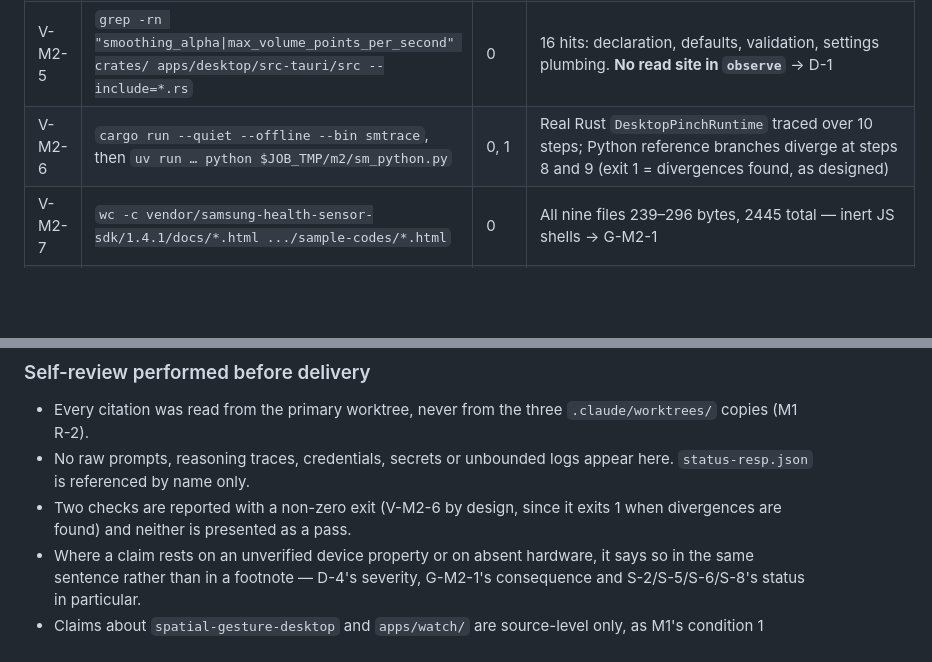
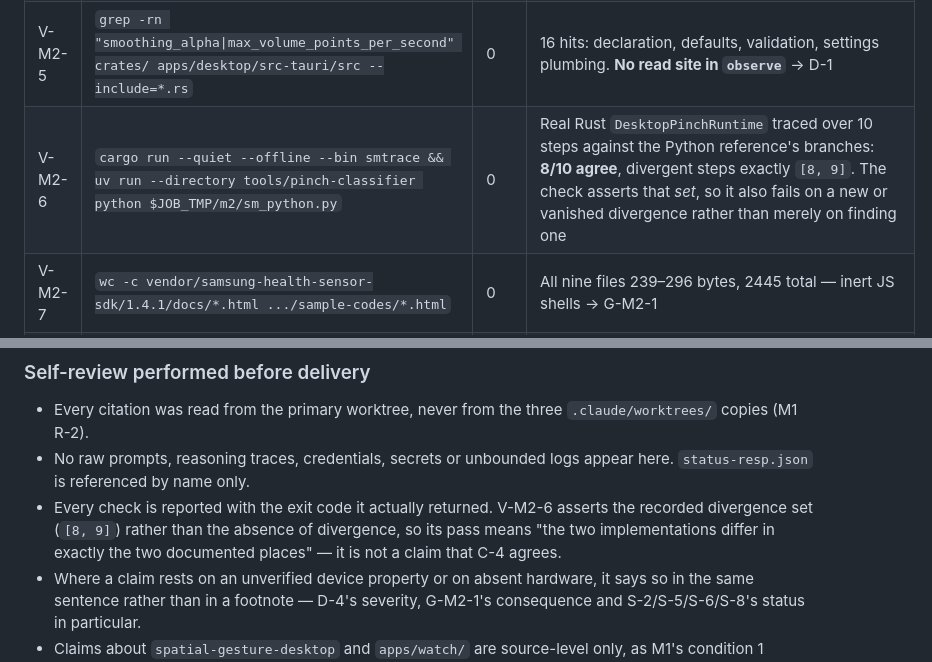
Before and after one commit to meanOtaku/gesture-controls, a Markdown page: .hermes/reviews/gesture-controls-sensor-timing.md, 2 parts joined by grey strips. Drawn GitHub-style; blank space fills up the shorter version.

Commit message:
docs(review): record the C-4 check as an exact-divergence assertion
The milestone 2 cross-language state-machine check exited non-zero whenever
it found a divergence, which reported a successful comparison as a failed
check. It now asserts the recorded divergence set (steps 8 and 9) instead, so
it fails on a new or vanished divergence rather than on finding a documented
one. Re-run: 8/10 steps agree, divergent steps exactly [8, 9], exit 0.

Findings are unchanged: the Rust runtime still forces a release on an
unnormalized model output where the Python reference holds the grab. Only the
check's exit convention and the two report lines describing it are updated.

Co-Authored-By: Claude Opus 5 <noreply@anthropic.com>

```diff
--- a/.hermes/reviews/gesture-controls-sensor-timing.md
+++ b/.hermes/reviews/gesture-controls-sensor-timing.md
@@ -536,7 +536,7 @@ What is **not** skewed, checked explicitly: the `ppg_*_slope` and `duration_ms`
 | V-M2-3 | `cargo run --quiet --offline` (throwaway crate) then `python3 $JOB_TMP/m2/ble_frames_kotlin.py` | 0, 0 | Real `watch_bridge::ble::fragment` bytes captured for four cases; Kotlin algorithm matches all four byte for byte. **0 mismatches** |
 | V-M2-4 | `uv run --directory tools/pinch-classifier python $JOB_TMP/m2/feature_skew.py` | 0 | 39-row / 500.0 ms window built by the real `build_windows`; **11 of 13** features that Rust pins to 0.0 are non-zero; `sample_count` 39 vs one batch's PPG count, `duration_ms` 500.0 vs one batch's span |
 | V-M2-5 | `grep -rn "smoothing_alpha\|max_volume_points_per_second" crates/ apps/desktop/src-tauri/src --include=*.rs` | 0 | 16 hits: declaration, defaults, validation, settings plumbing. **No read site in `observe`** → D-1 |
-| V-M2-6 | `cargo run --quiet --offline --bin smtrace`, then `uv run … python $JOB_TMP/m2/sm_python.py` | 0, 1 | Real Rust `DesktopPinchRuntime` traced over 10 steps; Python reference branches diverge at steps 8 and 9 (exit 1 = divergences found, as designed) |
+| V-M2-6 | `cargo run --quiet --offline --bin smtrace && uv run --directory tools/pinch-classifier python $JOB_TMP/m2/sm_python.py` | 0 | Real Rust `DesktopPinchRuntime` traced over 10 steps against the Python reference's branches: **8/10 agree**, divergent steps exactly `[8, 9]`. The check asserts that *set*, so it also fails on a new or vanished divergence rather than merely on finding one |
 | V-M2-7 | `wc -c vendor/samsung-health-sensor-sdk/1.4.1/docs/*.html .../sample-codes/*.html` | 0 | All nine files 239–296 bytes, 2445 total — inert JS shells → G-M2-1 |
 | V-M2-8 | `javap -p …/DataPoint.class` (temurin-17, on the AAR extracted into the job scratch dir) | 0 | `public long getTimestamp();` only; no unit information → G-M2-1 |
 | V-M2-9 | `cargo test -p watch-bridge -p pinch-inference -p head-tracking -p interaction-engine --all-targets` | 0 | **131 tests passed, 0 failed**, including the four sequence-watermark tests, eight BLE framing tests, `unnormalized_model_output_forces_a_release` and `submit_accepts_a_reduced_length_feature_slice` |
@@ -565,7 +565,7 @@ Not attempted, with reasons: `cargo test -p spatial-gesture-desktop` (G-M2-4, an
 
 - Every citation was read from the primary worktree, never from the three `.claude/worktrees/` copies (M1 R-2).
 - No raw prompts, reasoning traces, credentials, secrets or unbounded logs appear here. `status-resp.json` is referenced by name only.
-- Two checks are reported with a non-zero exit (V-M2-6 by design, since it exits 1 when divergences are found) and neither is presented as a pass.
+- Every check is reported with the exit code it actually returned. V-M2-6 asserts the recorded divergence set (`[8, 9]`) rather than the absence of divergence, so its pass means "the two implementations differ in exactly the two documented places" — it is not a claim that C-4 agrees.
 - Where a claim rests on an unverified device property or on absent hardware, it says so in the same sentence rather than in a footnote — D-4's severity, G-M2-1's consequence and S-2/S-5/S-6/S-8's status in particular.
 - Claims about `spatial-gesture-desktop` and `apps/watch/` are source-level only, as M1's condition 1 requires.
 - Milestone 3–6 material met along the way (model-bundle metadata validation, CI consolidation, module depth) is left where M1 deferred it; nothing new was added to those milestones' scope.
```
